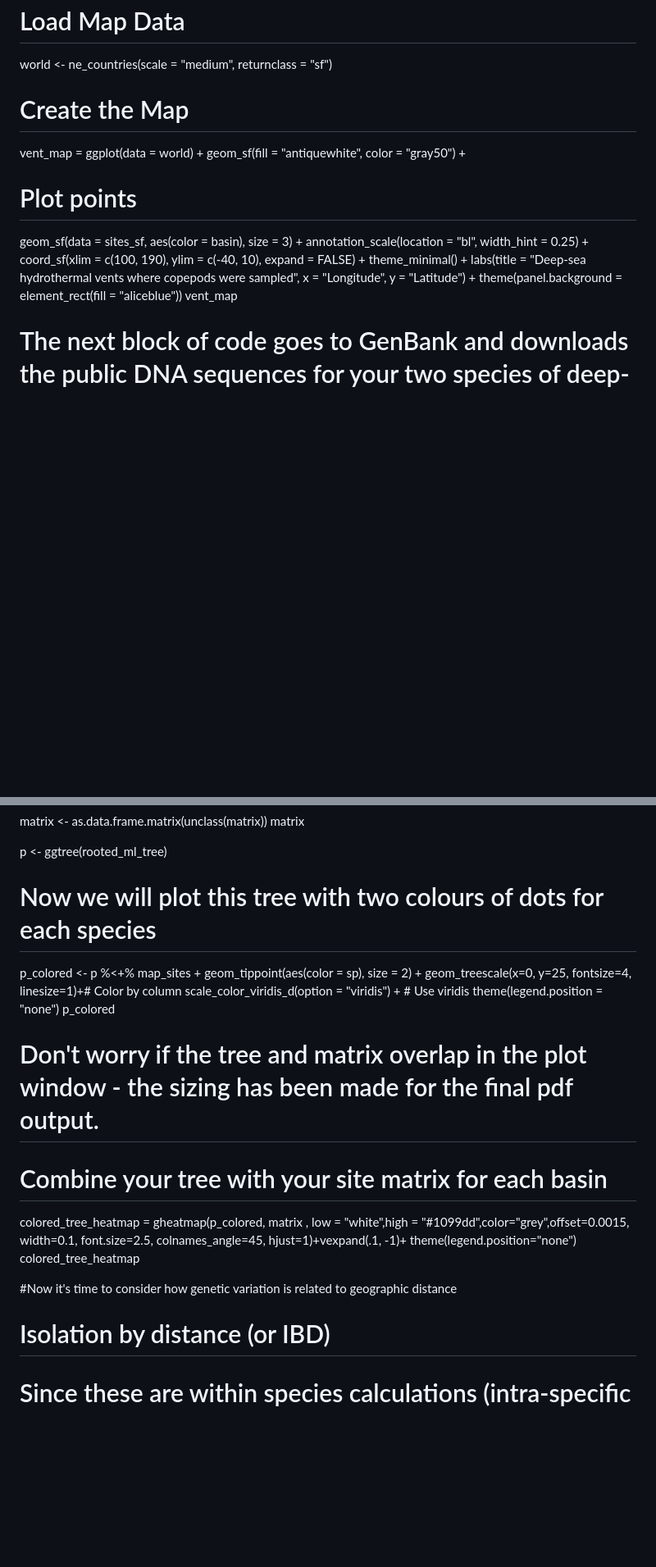
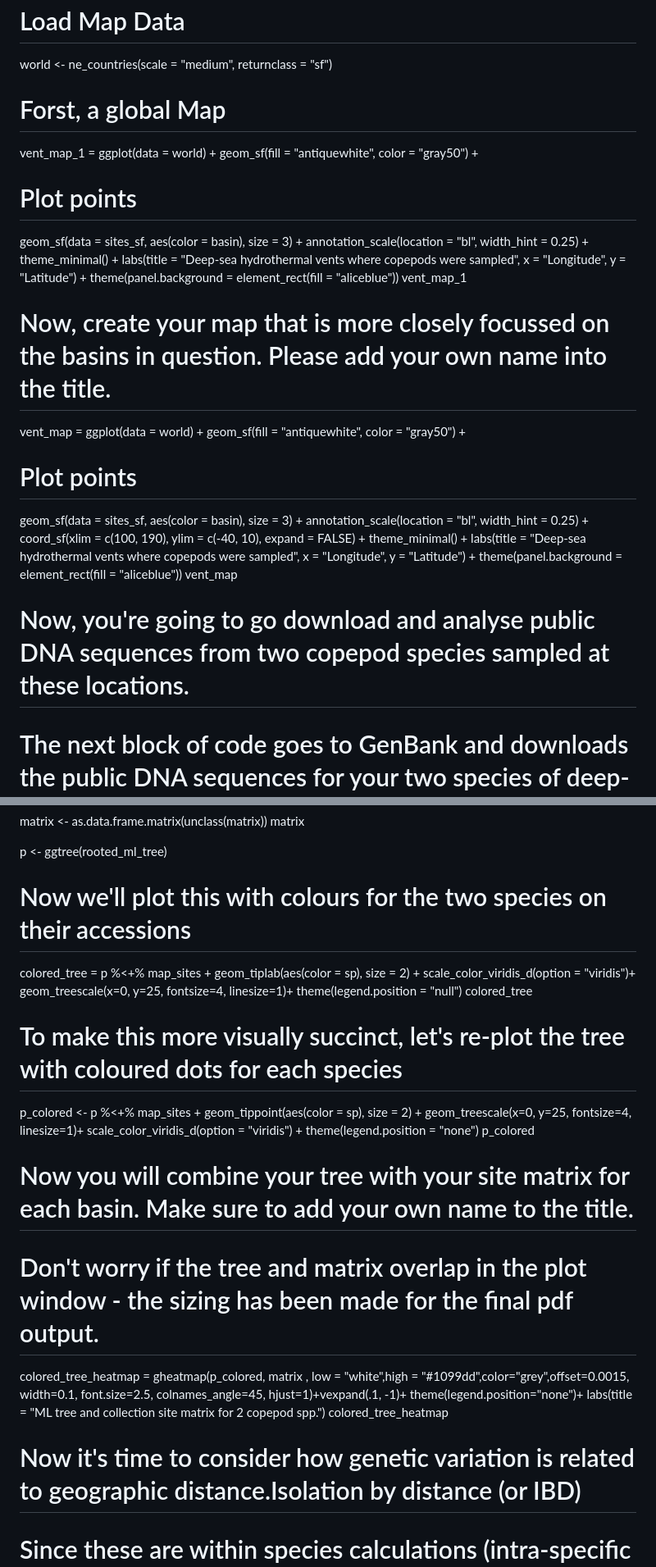
Before and after one commit to malexsmith/3700_Assignment_1_dispersal, a Markdown page: README.md, 2 parts joined by grey strips. Shown at 82% size. GitHub-like rendering; blank space fills up the shorter version.

```diff
--- a/README.md
+++ b/README.md
@@ -82,7 +84,21 @@ sites_sf <- st_as_sf(map_sites, coords = c("lon", "lat"), crs = 4326)
 # Load Map Data
 world <- ne_countries(scale = "medium", returnclass = "sf")
 
-# Create the Map
+# Forst, a global Map
+vent_map_1 = ggplot(data = world) +
+  geom_sf(fill = "antiquewhite", color = "gray50") +
+  # Plot points
+  geom_sf(data = sites_sf, aes(color = basin), size = 3) +
+  annotation_scale(location = "bl", width_hint = 0.25) +
+  theme_minimal() +
+  labs(title = "Deep-sea hydrothermal vents where copepods were sampled",
+       x = "Longitude", y = "Latitude") +
+  theme(panel.background = element_rect(fill = "aliceblue"))
+vent_map_1
+
+# Now, create your map that is more closely focussed on the basins in question. Please add your own name into the title.
+
+
 vent_map = ggplot(data = world) +
   geom_sf(fill = "antiquewhite", color = "gray50") +
   # Plot points
@@ -95,6 +111,7 @@ vent_map = ggplot(data = world) +
   theme(panel.background = element_rect(fill = "aliceblue"))
 vent_map
 
+# Now, you're going to go download and analyse public DNA sequences from two copepod species sampled at these locations.
 
 # The next block of code goes to GenBank and downloads the public DNA sequences for your two species of deep-sea vent copepod. These sequences are COI mitochondrial DNA barcodes. GenBank is a global repository for all DNA sequences and if that's interesting to you, you can explore this fantastic resource further at https://www.ncbi.nlm.nih.gov/nucleotide/
 
@@ -184,26 +201,35 @@ matrix
 
 p <- ggtree(rooted_ml_tree)
 
-# Now we will plot this tree with two colours of dots for each species
+# Now we'll plot this with colours for the two species on their accessions
+
+colored_tree = p %<+% map_sites +
+  geom_tiplab(aes(color = sp), size = 2) +
+  scale_color_viridis_d(option = "viridis")+
+  geom_treescale(x=0, y=25, fontsize=4, linesize=1)+
+  theme(legend.position = "null")
+colored_tree
+
+
+# To make this more visually succinct, let's re-plot the tree with coloured dots for each species
 
 p_colored <- p %<+% map_sites +
   geom_tippoint(aes(color = sp), size = 2) +
-  geom_treescale(x=0, y=25, fontsize=4, linesize=1)+# Color by column
-  scale_color_viridis_d(option = "viridis") + # Use viridis
+  geom_treescale(x=0, y=25, fontsize=4, linesize=1)+
+  scale_color_viridis_d(option = "viridis") +
   theme(legend.position = "none")
 p_colored
 
+# Now you will combine your tree with your site matrix for each basin.  Make sure to add your own name to the title.
 # Don't worry if the tree and matrix overlap in the plot window - the sizing has been made for the final pdf output.
 
-# Combine your tree with your site matrix for each basin
-
 colored_tree_heatmap = gheatmap(p_colored, matrix , low = "white",high = "#1099dd",color="grey",offset=0.0015, width=0.1, font.size=2.5,
-                                colnames_angle=45, hjust=1)+vexpand(.1, -1)+ theme(legend.position="none")
+                                colnames_angle=45, hjust=1)+vexpand(.1, -1)+ theme(legend.position="none")+
+  labs(title = "ML tree and collection site matrix for 2 copepod spp.")
 colored_tree_heatmap
 
 
-#Now it's time to consider how genetic variation is related to geographic distance
-# Isolation by distance (or IBD)
+# Now it's time to consider how genetic variation is related to geographic distance.Isolation by distance (or IBD)
 
 # Since these are within species calculations (intra-specific ) - first you must break your dataset into two
 
```
Also changed, not shown: other parts of README.md (+24 -28 lines).
